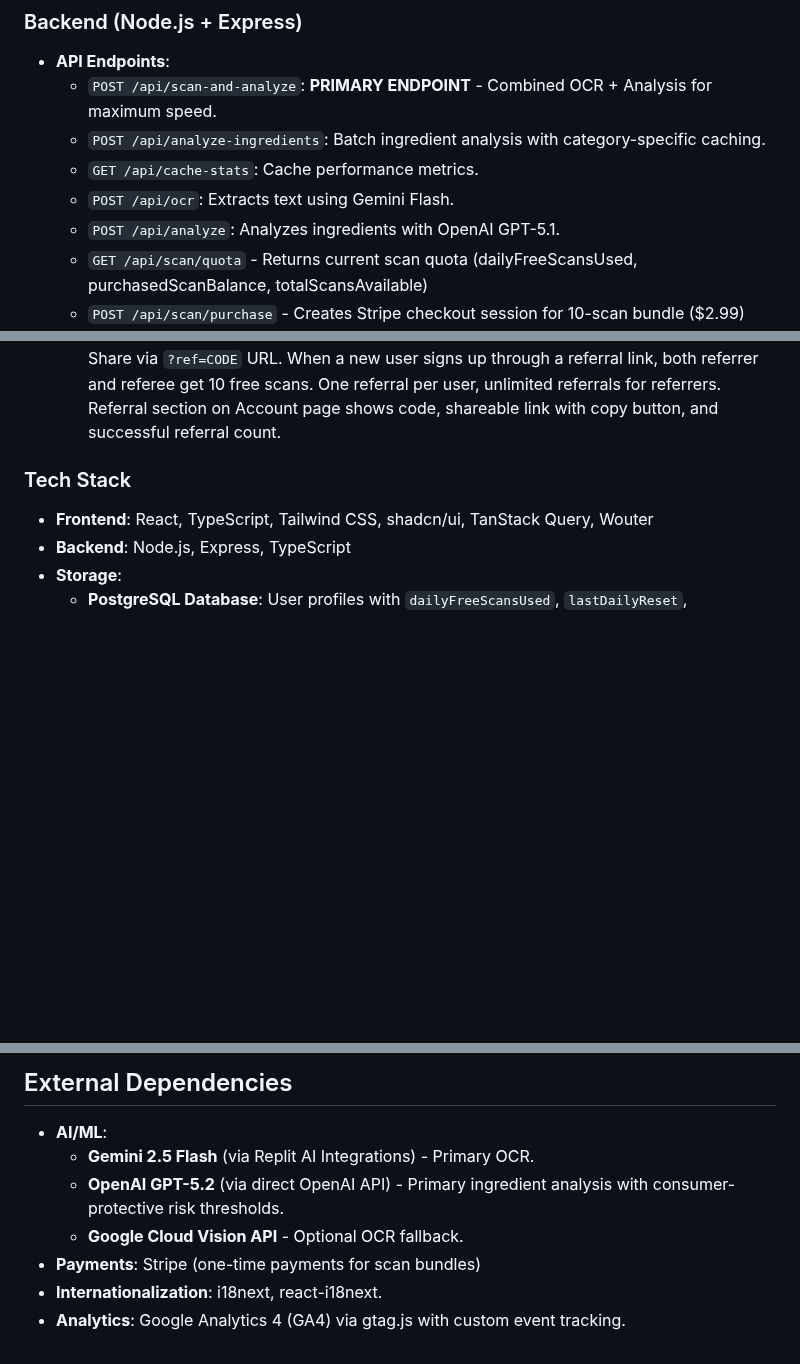
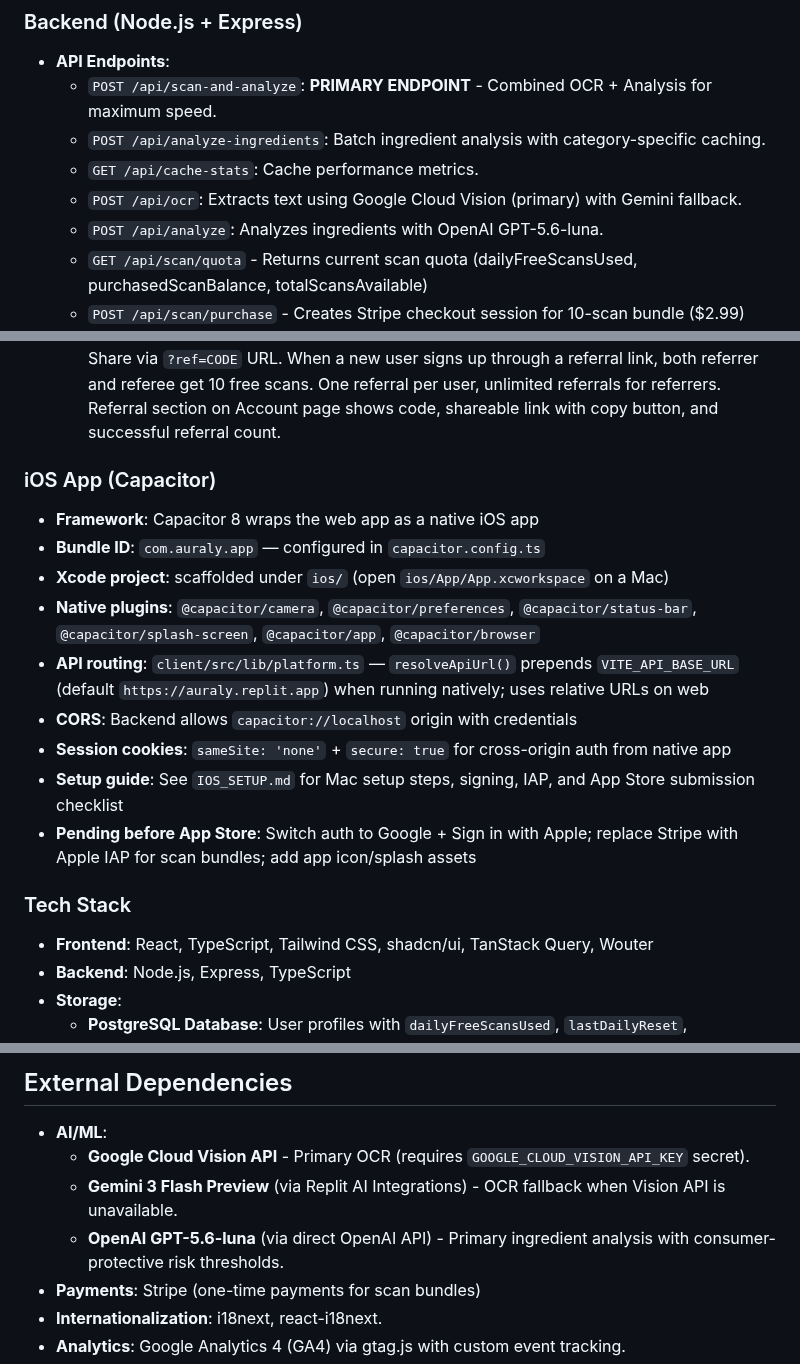
Before and after one commit to dave-huang/Auraly, a Markdown page: replit.md, 3 parts joined by grey strips. Rendered like a GitHub page; blank space fills up the shorter version.

Commit message:
Update ingredient analysis model and OCR service priorities
Update `replit.md` to reflect changes in OCR service (Google Cloud Vision primary, Gemini fallback) and the ingredient analysis model (GPT-5.6-luna).

Replit-Commit-Author: Agent
Replit-Commit-Session-Id: 51c442fa-a8d4-4228-94cd-7c1fe613f854
Replit-Commit-Checkpoint-Type: full_checkpoint
Replit-Commit-Event-Id: 21e6b43a-7d29-46d2-87fd-b6df8479fcff
Replit-Commit-Screenshot-Url: https://storage.googleapis.com/screenshot-production-us-central1/6ebd1906-a1a4-491b-ace8-83e9769e272e/51c442fa-a8d4-4228-94cd-7c1fe613f854/uP4TG85
Replit-Helium-Checkpoint-Created: true

```diff
--- a/replit.md
+++ b/replit.md
@@ -34,8 +34,8 @@ Auraly is a mobile-friendly web application designed to help users understand th
     - `POST /api/scan-and-analyze`: **PRIMARY ENDPOINT** - Combined OCR + Analysis for maximum speed.
     - `POST /api/analyze-ingredients`: Batch ingredient analysis with category-specific caching.
     - `GET /api/cache-stats`: Cache performance metrics.
-    - `POST /api/ocr`: Extracts text using Gemini Flash.
-    - `POST /api/analyze`: Analyzes ingredients with OpenAI GPT-5.1.
+    - `POST /api/ocr`: Extracts text using Google Cloud Vision (primary) with Gemini fallback.
+    - `POST /api/analyze`: Analyzes ingredients with OpenAI GPT-5.6-luna.
     - `GET /api/scan/quota` - Returns current scan quota (dailyFreeScansUsed, purchasedScanBalance, totalScansAvailable)
     - `POST /api/scan/purchase` - Creates Stripe checkout session for 10-scan bundle ($2.99)
     - `GET /api/user/allergen-preferences` - Fetch current preferences
@@ -76,6 +76,17 @@ Auraly is a mobile-friendly web application designed to help users understand th
     - **Scan Quota System**: Daily free scan reset at midnight UTC, purchased scans never expire, free scans consumed first.
     - **Promo Code System**: Admin-managed promotional codes that grant free scans. Codes normalized to uppercase, one redemption per user per code, atomic transaction for redemption (validates active/not expired/capacity/no prior redemption). Admin dashboard tab for creating/managing codes with expiration dates and max redemption limits. Users redeem codes in the Scan Purchase modal.
     - **Referral System**: Each user gets a unique referral code (auto-generated 8-char hex). Share via `?ref=CODE` URL. When a new user signs up through a referral link, both referrer and referee get 10 free scans. One referral per user, unlimited referrals for referrers. Referral section on Account page shows code, shareable link with copy button, and successful referral count.
+
+### iOS App (Capacitor)
+- **Framework**: Capacitor 8 wraps the web app as a native iOS app
+- **Bundle ID**: `com.auraly.app` — configured in `capacitor.config.ts`
+- **Xcode project**: scaffolded under `ios/` (open `ios/App/App.xcworkspace` on a Mac)
+- **Native plugins**: `@capacitor/camera`, `@capacitor/preferences`, `@capacitor/status-bar`, `@capacitor/splash-screen`, `@capacitor/app`, `@capacitor/browser`
+- **API routing**: `client/src/lib/platform.ts` — `resolveApiUrl()` prepends `VITE_API_BASE_URL` (default `https://auraly.replit.app`) when running natively; uses relative URLs on web
+- **CORS**: Backend allows `capacitor://localhost` origin with credentials
+- **Session cookies**: `sameSite: 'none'` + `secure: true` for cross-origin auth from native app
+- **Setup guide**: See `IOS_SETUP.md` for Mac setup steps, signing, IAP, and App Store submission checklist
+- **Pending before App Store**: Switch auth to Google + Sign in with Apple; replace Stripe with Apple IAP for scan bundles; add app icon/splash assets
 
 ### Tech Stack
 - **Frontend**: React, TypeScript, Tailwind CSS, shadcn/ui, TanStack Query, Wouter
@@ -86,9 +97,9 @@ Auraly is a mobile-friendly web application designed to help users understand th
 
 ## External Dependencies
 - **AI/ML**:
-    - **Gemini 2.5 Flash** (via Replit AI Integrations) - Primary OCR.
-    - **OpenAI GPT-5.2** (via direct OpenAI API) - Primary ingredient analysis with consumer-protective risk thresholds.
-    - **Google Cloud Vision API** - Optional OCR fallback.
+    - **Google Cloud Vision API** - Primary OCR (requires `GOOGLE_CLOUD_VISION_API_KEY` secret).
+    - **Gemini 3 Flash Preview** (via Replit AI Integrations) - OCR fallback when Vision API is unavailable.
+    - **OpenAI GPT-5.6-luna** (via direct OpenAI API) - Primary ingredient analysis with consumer-protective risk thresholds.
 - **Payments**: Stripe (one-time payments for scan bundles)
 - **Internationalization**: i18next, react-i18next.
 - **Analytics**: Google Analytics 4 (GA4) via gtag.js with custom event tracking.
```
Also changed, not shown: other parts of replit.md (+3 -3 lines).
